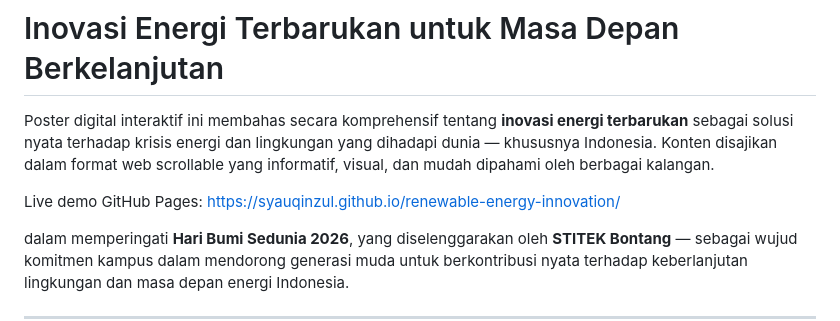
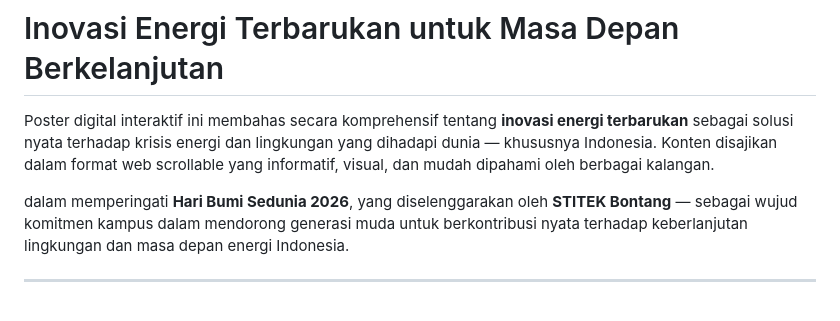
Before and after one commit to Jouqio/renewable-energy-innovation, a Markdown page: README.md, the part around the change. GitHub-like rendering; blank space fills up the shorter version.

Commit message:
Update README
Removed the link to the live demo on GitHub Pages.

```diff
--- a/README.md
+++ b/README.md
@@ -1,8 +1,6 @@
 # Inovasi Energi Terbarukan untuk Masa Depan Berkelanjutan
 
 Poster digital interaktif ini membahas secara komprehensif tentang **inovasi energi terbarukan** sebagai solusi nyata terhadap krisis energi dan lingkungan yang dihadapi dunia — khususnya Indonesia. Konten disajikan dalam format web scrollable yang informatif, visual, dan mudah dipahami oleh berbagai kalangan.
-
-Live demo GitHub Pages: https://syauqinzul.github.io/renewable-energy-innovation/
 
 dalam memperingati **Hari Bumi Sedunia 2026**, yang diselenggarakan oleh **STITEK Bontang** — sebagai wujud komitmen kampus dalam mendorong generasi muda untuk berkontribusi nyata terhadap keberlanjutan lingkungan dan masa depan energi Indonesia.
 
```
